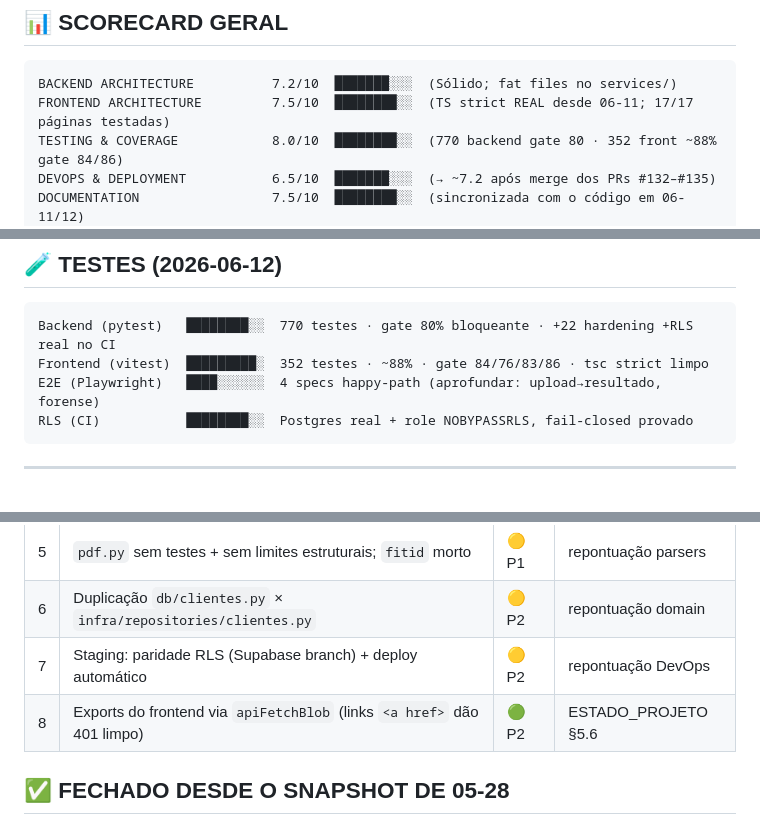
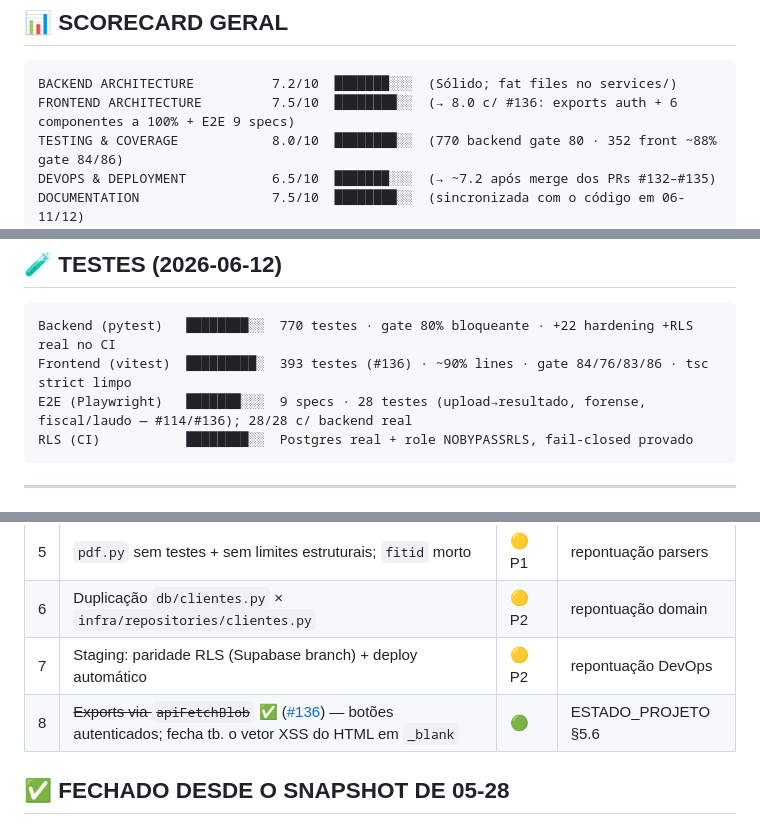
Before and after one commit to orgateccloud-bot/orgconc-conciliacao, a Markdown page: PONTUACAO_VISUAL.md, 3 parts joined by grey strips. Drawn GitHub-style.

Commit message:
docs(pontuacao): linha E2E e frontend atualizadas (já fechadas pelo #136)
A linha "E2E 4 specs happy-path" estava dupla­mente defasada: os specs
profundos do #114 (conciliacao-fluxo, auditoria-forense, erros-negocio) já
existiam na main, e o #136 somou upload→resultado e fiscal/laudo — estado
real: 9 specs / 28 testes, 28/28 com backend real. Também: 393 testes vitest
(~90% lines), prioridade #8 (exports apiFetchBlob) marcada resolvida, e
projeção 8.0 do eixo frontend pós-#136.

Co-Authored-By: Claude Fable 5 <noreply@anthropic.com>

````diff
--- a/PONTUACAO_VISUAL.md
+++ b/PONTUACAO_VISUAL.md
@@ -10,7 +10,7 @@
 
 ```
 BACKEND ARCHITECTURE          7.2/10  ███████░░░  (Sólido; fat files no services/)
-FRONTEND ARCHITECTURE         7.5/10  ████████░░  (TS strict REAL desde 06-11; 17/17 páginas testadas)
+FRONTEND ARCHITECTURE         7.5/10  ████████░░  (→ 8.0 c/ #136: exports auth + 6 componentes a 100% + E2E 9 specs)
 TESTING & COVERAGE            8.0/10  ████████░░  (770 backend gate 80 · 352 front ~88% gate 84/86)
 DEVOPS & DEPLOYMENT           6.5/10  ███████░░░  (→ ~7.2 após merge dos PRs #132–#135)
 DOCUMENTATION                 7.5/10  ████████░░  (sincronizada com o código em 06-11/12)
@@ -60,8 +60,8 @@ média                   6.5 →  7.2   (era 3.0 em 05-28)
 
 ```
 Backend (pytest)   ████████░░  770 testes · gate 80% bloqueante · +22 hardening +RLS real no CI
-Frontend (vitest)  █████████░  352 testes · ~88% · gate 84/76/83/86 · tsc strict limpo
-E2E (Playwright)   ████░░░░░░  4 specs happy-path (aprofundar: upload→resultado, forense)
+Frontend (vitest)  █████████░  393 testes (#136) · ~90% lines · gate 84/76/83/86 · tsc strict limpo
+E2E (Playwright)   ███████░░░  9 specs · 28 testes (upload→resultado, forense, fiscal/laudo — #114/#136); 28/28 c/ backend real
 RLS (CI)           ████████░░  Postgres real + role NOBYPASSRLS, fail-closed provado
 ```
 
@@ -78,7 +78,7 @@ RLS (CI)           ████████░░  Postgres real + role NOBYPASS
 | 5 | `pdf.py` sem testes + sem limites estruturais; `fitid` morto | 🟡 P1 | repontuação parsers |
 | 6 | Duplicação `db/clientes.py` × `infra/repositories/clientes.py` | 🟡 P2 | repontuação domain |
 | 7 | Staging: paridade RLS (Supabase branch) + deploy automático | 🟡 P2 | repontuação DevOps |
-| 8 | Exports do frontend via `apiFetchBlob` (links `<a href>` dão 401 limpo) | 🟢 P2 | ESTADO_PROJETO §5.6 |
+| 8 | ~~Exports via `apiFetchBlob`~~ ✅ ([#136](https://github.com/orgateccloud-bot/orgconc-conciliacao/pull/136)) — botões autenticados; fecha tb. o vetor XSS do HTML em `_blank` | 🟢 | ESTADO_PROJETO §5.6 |
 
 ## ✅ FECHADO DESDE O SNAPSHOT DE 05-28
 
````
